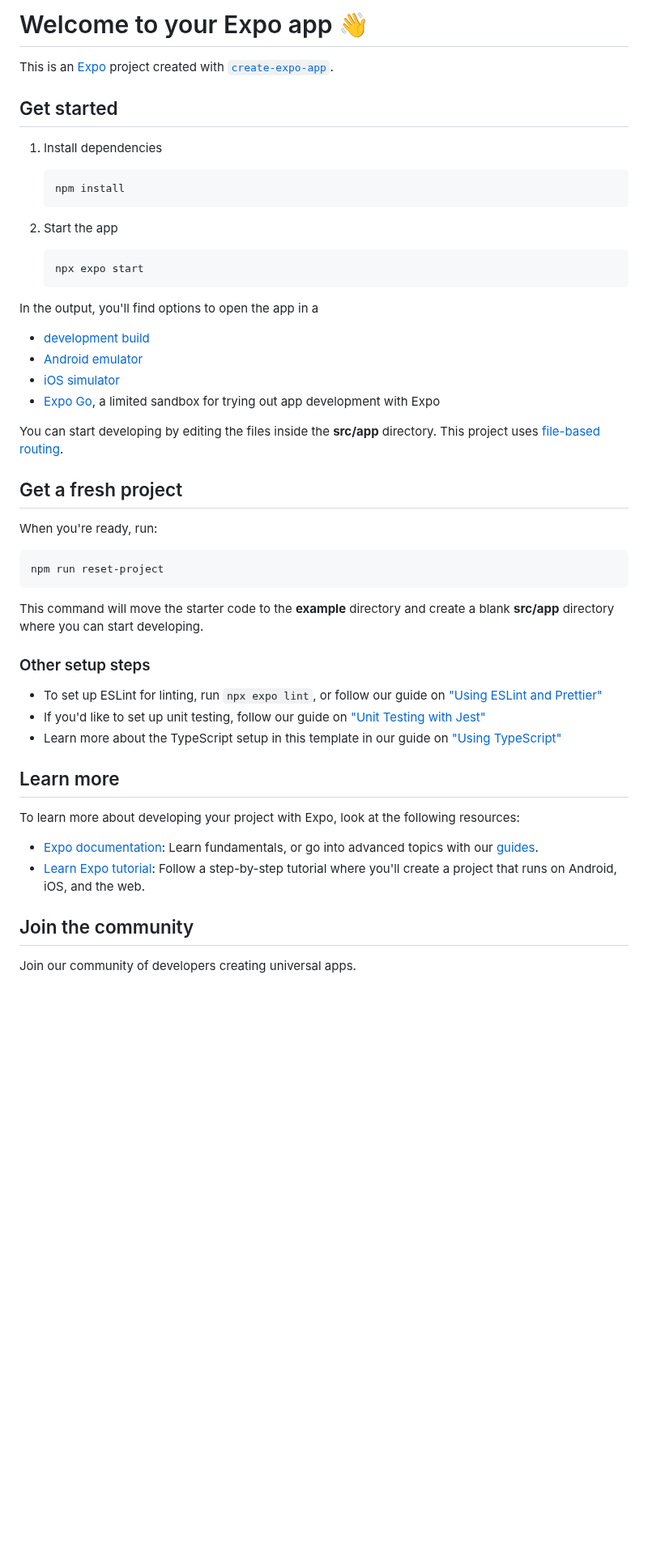
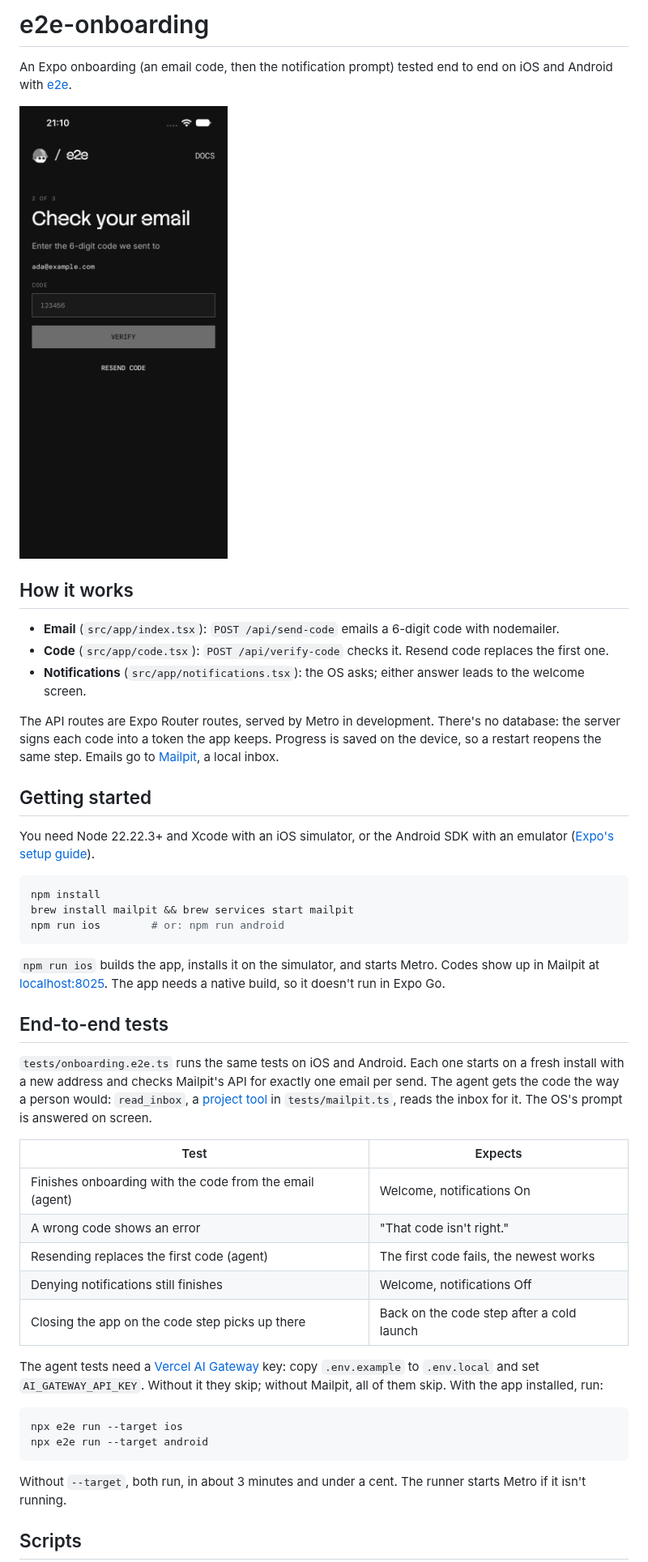
Before and after one commit to tester-army/e2e-onboarding, a Markdown page: README.md, the part around one of its changes. Shown at 81% size. Drawn GitHub-style; pictures changed too: docs/screenshot.png (added); blank space fills up the shorter version.

Commit message:
Write the README

````diff
--- a/README.md
+++ b/README.md
@@ -1,54 +1,49 @@
-# Welcome to your Expo app 👋
+# e2e-onboarding
 
-This is an [Expo](https://expo.dev) project created with [`create-expo-app`](https://www.npmjs.com/package/create-expo-app).
+An Expo onboarding (an email code, then the notification prompt) tested end to end on iOS and Android with [e2e](https://www.npmjs.com/package/e2e).
 
-## Get started
+<img src="docs/screenshot.png" alt="The code step: Check your email, a code field, Verify, and Resend code" width="320">
 
-1. Install dependencies
+## How it works
 
-   ```bash
-   npm install
-   ```
+- **Email** (`src/app/index.tsx`): `POST /api/send-code` emails a 6-digit code with nodemailer.
+- **Code** (`src/app/code.tsx`): `POST /api/verify-code` checks it. Resend code replaces the first one.
+- **Notifications** (`src/app/notifications.tsx`): the OS asks; either answer leads to the welcome screen.
 
-2. Start the app
+The API routes are Expo Router routes, served by Metro in development. There's no database: the server signs each code into a token the app keeps. Progress is saved on the device, so a restart reopens the same step. Emails go to [Mailpit](https://mailpit.axllent.org), a local inbox.
 
-   ```bash
-   npx expo start
-   ```
+## Getting started
 
-In the output, you'll find options to open the app in a
-
-- [development build](https://docs.expo.dev/develop/development-builds/introduction/)
-- [Android emulator](https://docs.expo.dev/workflow/android-studio-emulator/)
-- [iOS simulator](https://docs.expo.dev/workflow/ios-simulator/)
-- [Expo Go](https://expo.dev/go), a limited sandbox for trying out app development with Expo
-
-You can start developing by editing the files inside the **src/app** directory. This project uses [file-based routing](https://docs.expo.dev/router/introduction).
-
-## Get a fresh project
-
-When you're ready, run:
+You need Node 22.22.3+ and Xcode with an iOS simulator, or the Android SDK with an emulator ([Expo's setup guide](https://docs.expo.dev/get-started/set-up-your-environment/)).
 
 ```bash
-npm run reset-project
+npm install
+brew install mailpit && brew services start mailpit
+npm run ios        # or: npm run android
 ```
 
-This command will move the starter code to the **example** directory and create a blank **src/app** directory where you can start developing.
+`npm run ios` builds the app, installs it on the simulator, and starts Metro. Codes show up in Mailpit at [localhost:8025](http://localhost:8025). The app needs a native build, so it doesn't run in Expo Go.
 
-### Other setup steps
+## End-to-end tests
 
-- To set up ESLint for linting, run `npx expo lint`, or follow our guide on ["Using ESLint and Prettier"](https://docs.expo.dev/guides/using-eslint/)
-- If you'd like to set up unit testing, follow our guide on ["Unit Testing with Jest"](https://docs.expo.dev/develop/unit-testing/)
-- Learn more about the TypeScript setup in this template in our guide on ["Using TypeScript"](https://docs.expo.dev/guides/typescript/)
+`tests/onboarding.e2e.ts` runs the same tests on iOS and Android. Each one starts on a fresh install with a new address and checks Mailpit's API for exactly one email per send. The agent gets the code the way a person would: `read_inbox`, a [project tool](https://e2e.tester.army/docs/tools) in `tests/mailpit.ts`, reads the inbox for it. The OS's prompt is answered on screen.
 
-## Learn more
+| Test | Expects |
+| --- | --- |
+| Finishes onboarding with the code from the email (agent) | Welcome, notifications On |
+| A wrong code shows an error | "That code isn't right." |
+| Resending replaces the first code (agent) | The first code fails, the newest works |
+| Denying notifications still finishes | Welcome, notifications Off |
+| Closing the app on the code step picks up there | Back on the code step after a cold launch |
 
-To learn more about developing your project with Expo, look at the following resources:
+The agent tests need a [Vercel AI Gateway](https://vercel.com/docs/ai-gateway) key: copy `.env.example` to `.env.local` and set `AI_GATEWAY_API_KEY`. Without it they skip; without Mailpit, all of them skip. With the app installed, run:
 
-- [Expo documentation](https://docs.expo.dev/): Learn fundamentals, or go into advanced topics with our [guides](https://docs.expo.dev/guides).
-- [Learn Expo tutorial](https://docs.expo.dev/tutorial/introduction/): Follow a step-by-step tutorial where you'll create a project that runs on Android, iOS, and the web.
+```bash
+npx e2e run --target ios
+npx e2e run --target android
+```
 
-## Join the community
+Without `--target`, both run, in about 3 minutes and under a cent. The runner starts Metro if it isn't running.
 
-Join our community of developers creating universal apps.
+## Scripts
 
````
Also changed, not shown: other parts of README.md (+7 -2 lines).
